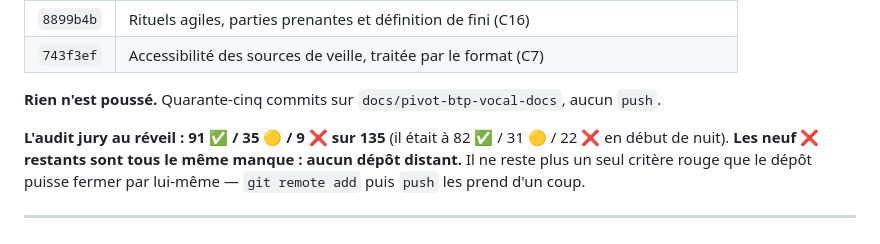
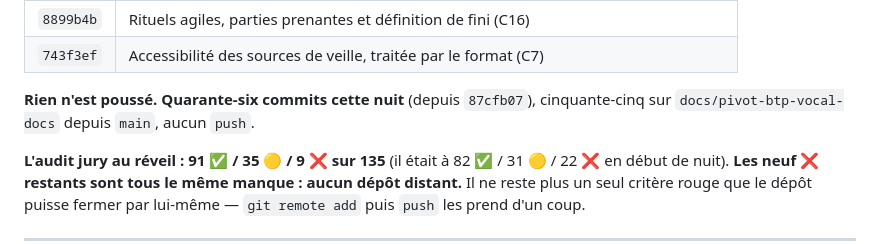
Before and after one commit to M-CHADLI/assistant-devis-btp, a Markdown page: docs/JOURNAL_NUIT.md, the part around the change. Rendered like a GitHub page.

Commit message:
Compte les commits au lieu de les estimer : 46 cette nuit, 55 sur la branche
Le journal disait « quarante-cinq commits sur la branche », ce qui était faux
dans les deux lectures possibles : 46 ont été faits cette nuit, et la branche
en porte 55 depuis main. Un journal de nuit dont on ne peut pas vérifier les
chiffres ne sert à rien ; les deux nombres sont désormais relevés, et le point
de départ (87cfb07) est nommé pour qu'on puisse refaire le calcul.

Co-Authored-By: Claude Opus 5 <noreply@anthropic.com>

```diff
--- a/docs/JOURNAL_NUIT.md
+++ b/docs/JOURNAL_NUIT.md
@@ -122,7 +122,7 @@ Dernière mise à jour : **08/09/2026**, commit `445a8b8`.
 | `8899b4b` | Rituels agiles, parties prenantes et définition de fini (C16) |
 | `743f3ef` | Accessibilité des sources de veille, traitée par le format (C7) |
 
-**Rien n'est poussé.** Quarante-cinq commits sur `docs/pivot-btp-vocal-docs`, aucun `push`.
+**Rien n'est poussé.** **Quarante-six commits cette nuit** (depuis `87cfb07`), cinquante-cinq sur `docs/pivot-btp-vocal-docs` depuis `main`, aucun `push`.
 
 **L'audit jury au réveil : 91 ✅ / 35 🟡 / 9 ❌ sur 135** (il était à
 82 ✅ / 31 🟡 / 22 ❌ en début de nuit). **Les neuf ❌ restants sont tous
```
